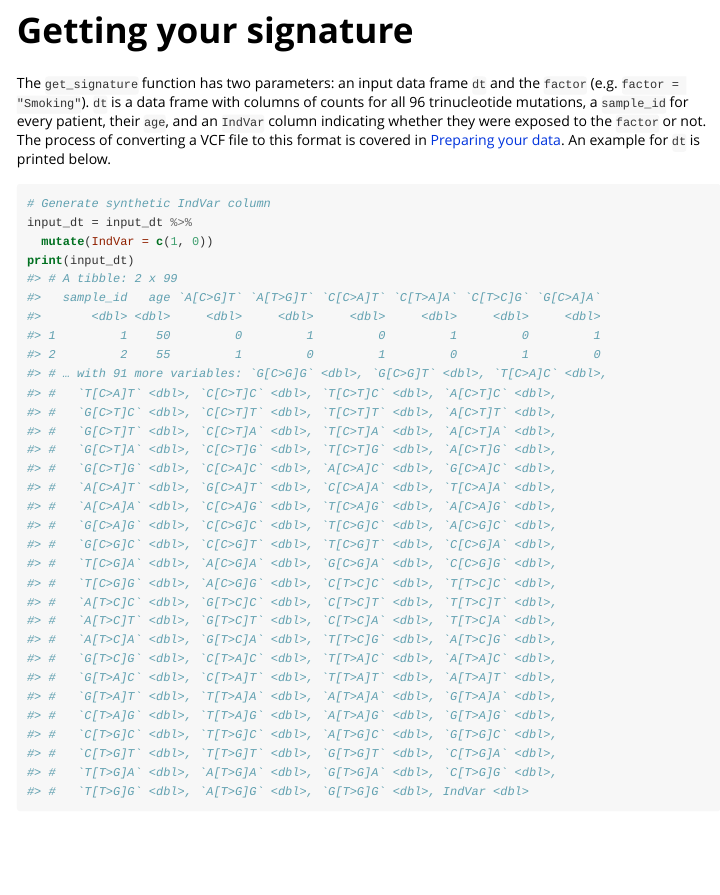
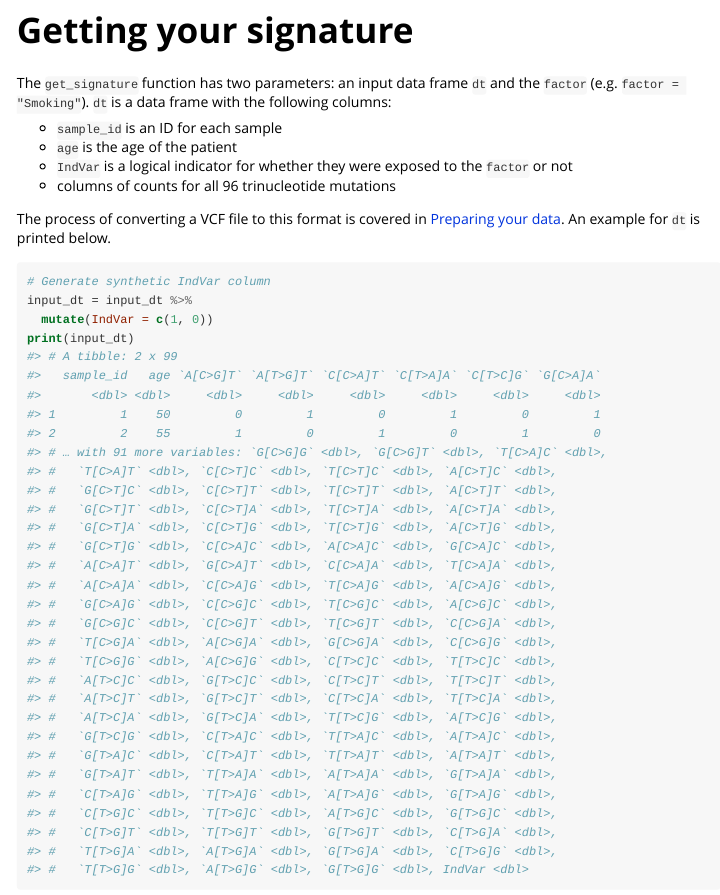
Before and after one commit to TomasettiLab/supersigs, an R Markdown document (vignettes/supersigs.Rmd): the page in a window 1100 px wide, from 2620 px down. The pictures show the output file doc/supersigs.html that the author committed with the source, opened offline; long lines of code are wrapped.

Commit message:
Add list for input dt

````diff
--- a/vignettes/supersigs.Rmd
+++ b/vignettes/supersigs.Rmd
@@ -103,7 +103,14 @@ print(input_dt)
 
 # Getting your signature
 
-The `get_signature` function has two parameters: an input data frame `dt` and the `factor` (e.g. `factor = "Smoking"`). `dt` is a data frame with columns of counts for all 96 trinucleotide mutations, a `sample_id` for every patient, their `age`, and an `IndVar` column indicating whether they were exposed to the `factor` or not. The process of converting a VCF file to this format is covered in [Preparing your data]. An example for `dt` is printed below.
+The `get_signature` function has two parameters: an input data frame `dt` and the `factor` (e.g. `factor = "Smoking"`). `dt` is a data frame with the following columns:
+
+* `sample_id` is an ID for each sample
+* `age` is the age of the patient
+* `IndVar` is a logical indicator for whether they were exposed to the `factor` or not
+* columns of counts for all 96 trinucleotide mutations
+
+The process of converting a VCF file to this format is covered in [Preparing your data]. An example for `dt` is printed below.
 
 ```{r}
 # Generate synthetic IndVar column
````
Also changed, not shown: doc/supersigs.html.
